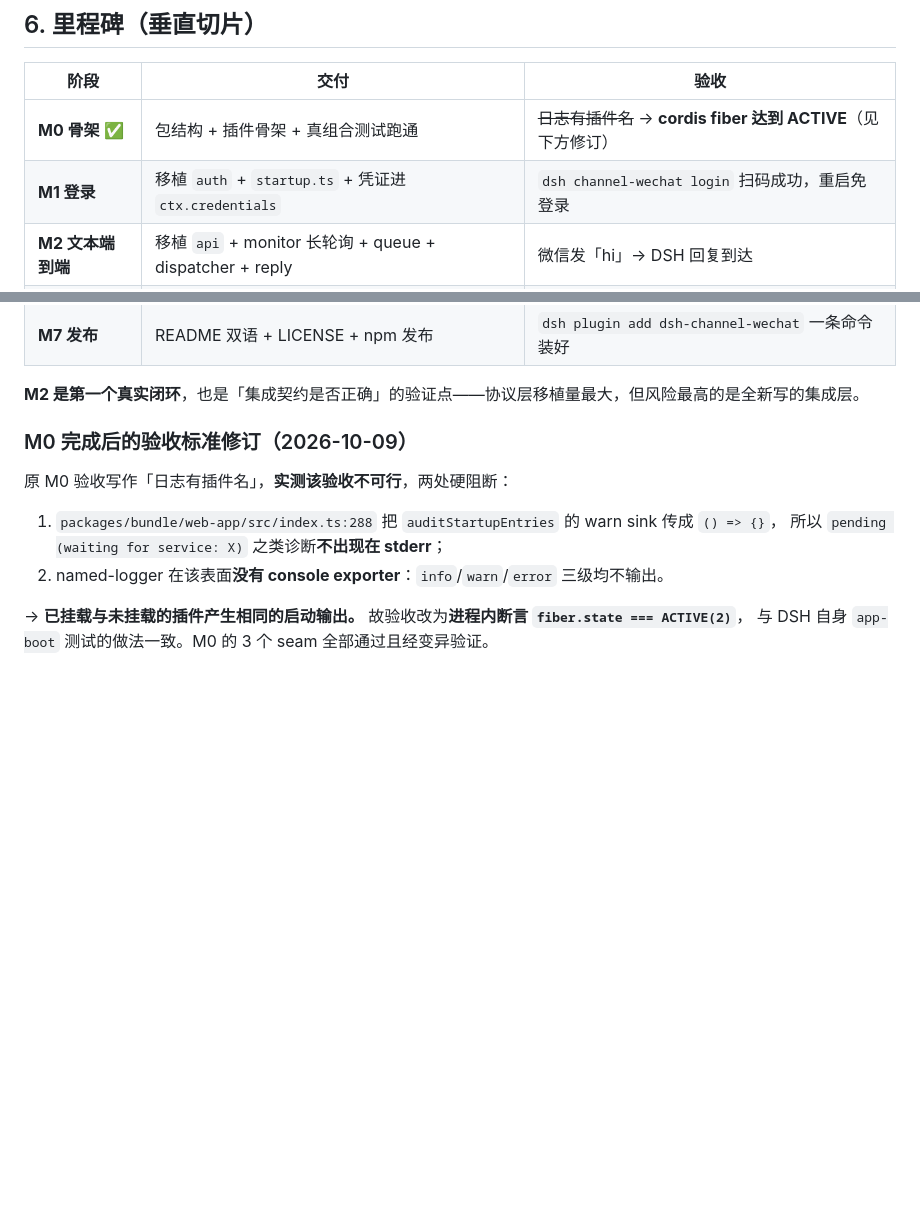
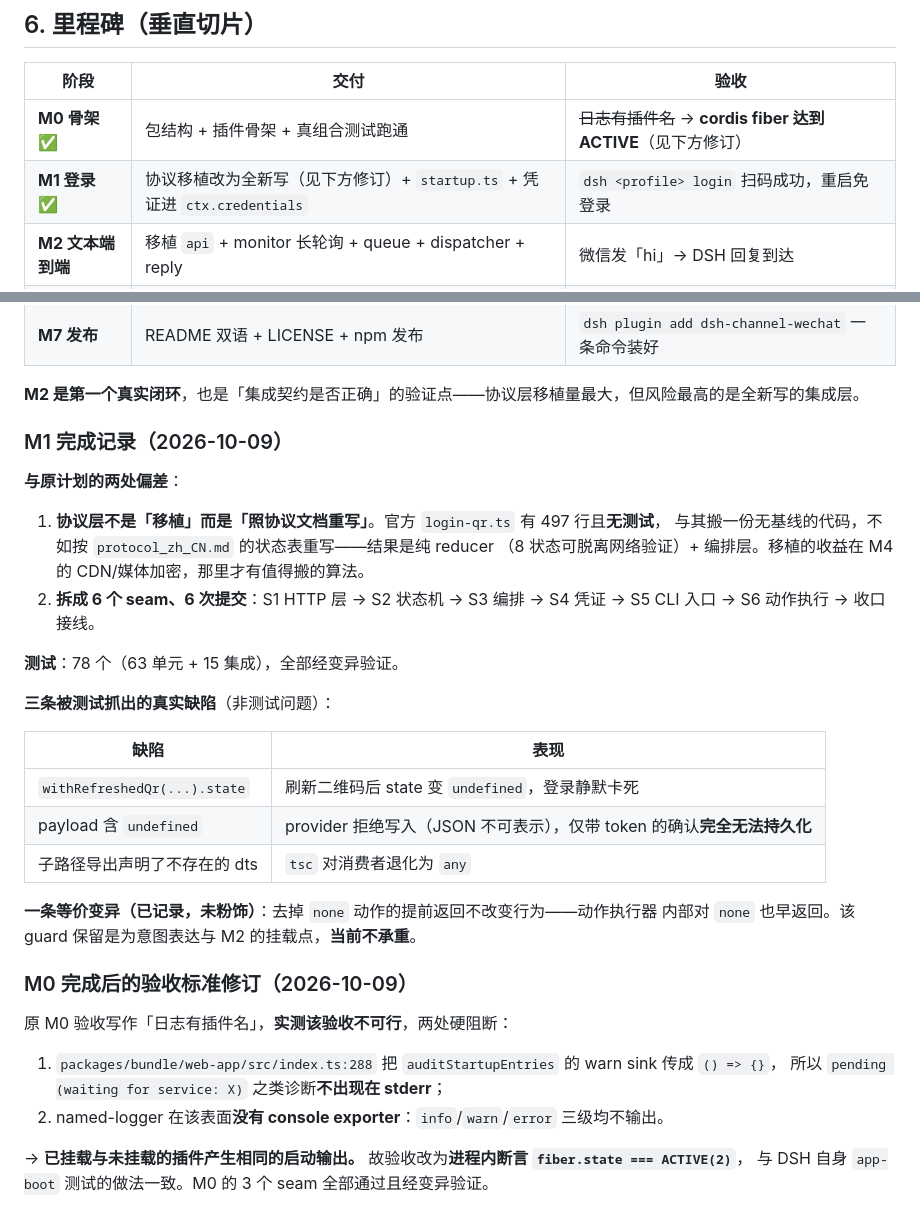
Before and after one commit to wangx-wx/dsh-channel-wechat, a Markdown page: docs/plan-v1.md, 2 parts joined by grey strips. Drawn GitHub-style; blank space fills up the shorter version.

Commit message:
Record M1 in the plan and README
Two deviations worth naming: the protocol layer was rewritten against the
protocol document rather than ported from openclaw-weixin (its login code has
no tests to inherit), and the milestone split into six seams, each committed
separately.

```diff
--- a/docs/plan-v1.md
+++ b/docs/plan-v1.md
@@ -198,7 +198,7 @@ ctx.on('approval/request', handler, { prepend: true })   // 必须 prepend + 不
 | 阶段 | 交付 | 验收 |
 |---|---|---|
 | **M0 骨架** ✅ | 包结构 + 插件骨架 + 真组合测试跑通 | ~~日志有插件名~~ → **cordis fiber 达到 ACTIVE**（见下方修订） |
-| **M1 登录** | 移植 `auth` + `startup.ts` + 凭证进 `ctx.credentials` | `dsh channel-wechat login` 扫码成功，重启免登录 |
+| **M1 登录** ✅ | 协议移植改为全新写（见下方修订）+ `startup.ts` + 凭证进 `ctx.credentials` | `dsh <profile> login` 扫码成功，重启免登录 |
 | **M2 文本端到端** | 移植 `api` + monitor 长轮询 + queue + dispatcher + reply | 微信发「hi」→ DSH 回复到达 |
 | **M3 命令** | `ctx.commands` 透传 + 6 个自管命令 + `/stop` | `/plan off` 有原生回执；`/stop` 能中断正在跑的任务 |
 | **M4 媒体** | 移植 `cdn`/`media` + 图片/文件/语音/视频双向 + 引用 | 发图能理解；产出文件能收到 |
@@ -207,6 +207,29 @@ ctx.on('approval/request', handler, { prepend: true })   // 必须 prepend + 不
 | **M7 发布** | README 双语 + LICENSE + npm 发布 | `dsh plugin add dsh-channel-wechat` 一条命令装好 |
 
 **M2 是第一个真实闭环**，也是「集成契约是否正确」的验证点——协议层移植量最大，但风险最高的是全新写的集成层。
+
+### M1 完成记录（2026-10-09）
+
+**与原计划的两处偏差**：
+
+1. **协议层不是「移植」而是「照协议文档重写」**。官方 `login-qr.ts` 有 497 行且**无测试**，
+   与其搬一份无基线的代码，不如按 `protocol_zh_CN.md` 的状态表重写——结果是纯 reducer
+   （8 状态可脱离网络验证）+ 编排层。移植的收益在 M4 的 CDN/媒体加密，那里才有值得搬的算法。
+2. **拆成 6 个 seam、6 次提交**：S1 HTTP 层 → S2 状态机 → S3 编排 → S4 凭证 → S5 CLI 入口
+   → S6 动作执行 → 收口接线。
+
+**测试**：78 个（63 单元 + 15 集成），全部经变异验证。
+
+**三条被测试抓出的真实缺陷**（非测试问题）：
+
+| 缺陷 | 表现 |
+|---|---|
+| `withRefreshedQr(...).state` | 刷新二维码后 state 变 `undefined`，登录静默卡死 |
+| payload 含 `undefined` | provider 拒绝写入（JSON 不可表示），仅带 token 的确认**完全无法持久化** |
+| 子路径导出声明了不存在的 dts | `tsc` 对消费者退化为 `any` |
+
+**一条等价变异（已记录，未粉饰）**：去掉 `none` 动作的提前返回不改变行为——动作执行器
+内部对 `none` 也早返回。该 guard 保留是为意图表达与 M2 的挂载点，**当前不承重**。
 
 ### M0 完成后的验收标准修订（2026-10-09）
 
```
Also changed, not shown: README.md (+2 -2 lines).
